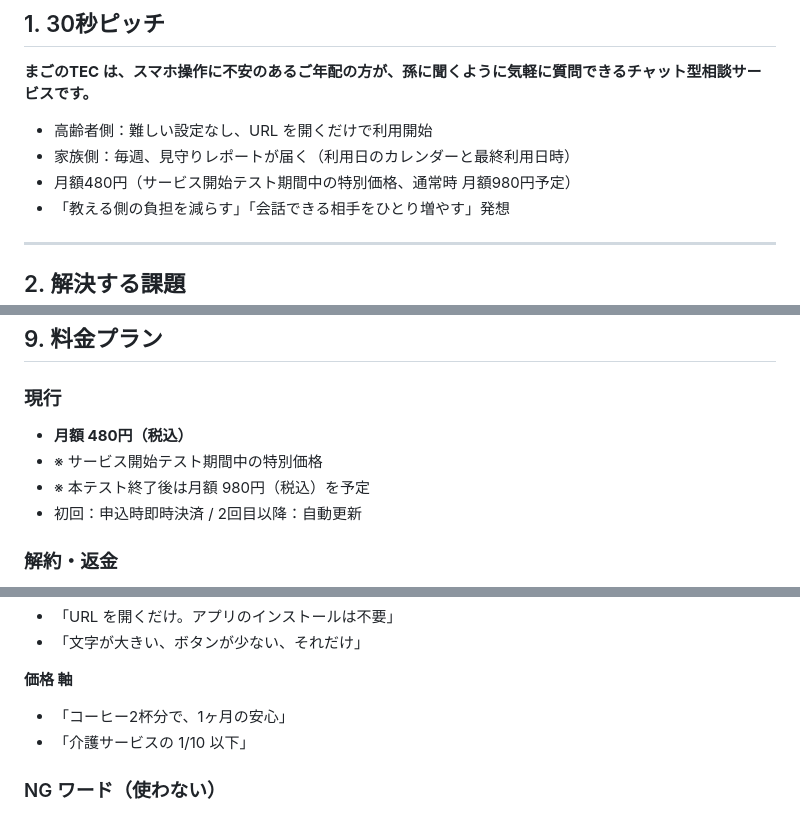
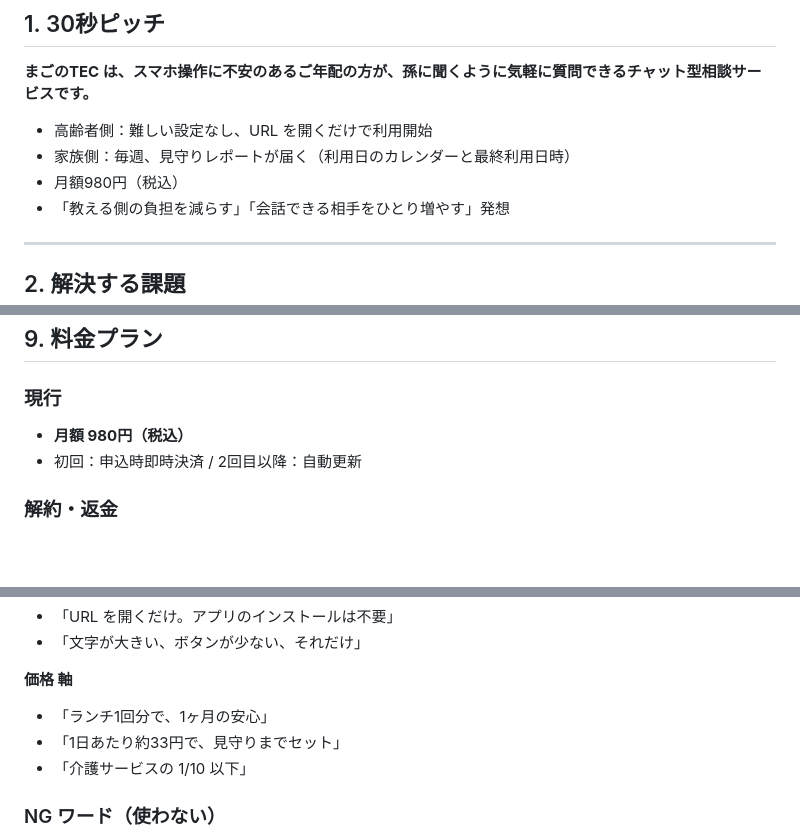
Before and after one commit to aoikuruma23/magonotec-app, a Markdown page: docs/product_overview.md, 3 parts joined by grey strips. Rendered like a GitHub page; blank space fills up the shorter version.

Commit message:
docs: product_overview.md を 980円本価格へ更新
価格移行（480円→980円）に伴い、販促資料元ドキュメントの価格関連
記述を本価格にそろえる。

【変更箇所】
- 30秒ピッチ: 「480円（特別価格）」→「980円（税込）」
- 使い方フロー Step 1: 「480円を決済」→「980円を決済」
- 9. 料金プラン: 特別価格・テスト期間文言を削除、シンプルに 980円表記
- 12. 販促キーワード集 価格軸: 480円ベースの「コーヒー2杯分」を撤去、
     980円相当の「ランチ1回分」「1日約33円」に差し替え

Stripe Dashboard / Render env / 法規ページ・登録ページの本体は既に
980円更新済。本コミットはドキュメントの整合性を取るもの。

Co-Authored-By: Claude Opus 4.7 (1M context) <noreply@anthropic.com>

```diff
--- a/docs/product_overview.md
+++ b/docs/product_overview.md
@@ -11,7 +11,7 @@
 
 - 高齢者側：難しい設定なし、URL を開くだけで利用開始
 - 家族側：毎週、見守りレポートが届く（利用日のカレンダーと最終利用日時）
-- 月額480円（サービス開始テスト期間中の特別価格、通常時 月額980円予定）
+- 月額980円（税込）
 - 「教える側の負担を減らす」「会話できる相手をひとり増やす」発想
 
 ---
@@ -194,9 +194,7 @@
 ## 9. 料金プラン
 
 ### 現行
-- **月額 480円（税込）**
-- ※ サービス開始テスト期間中の特別価格
-- ※ 本テスト終了後は月額 980円（税込）を予定
+- **月額 980円（税込）**
 - 初回：申込時即時決済 / 2回目以降：自動更新
 
 ### 解約・返金
@@ -282,7 +280,8 @@ A. 完全な安全装置ではありません（緊急通報機能はなし）
 - 「文字が大きい、ボタンが少ない、それだけ」
 
 **価格 軸**
-- 「コーヒー2杯分で、1ヶ月の安心」
+- 「ランチ1回分で、1ヶ月の安心」
+- 「1日あたり約33円で、見守りまでセット」
 - 「介護サービスの 1/10 以下」
 
 ### NG ワード（使わない）
```
Also changed, not shown: other parts of docs/product_overview.md (+1 -1 lines).
